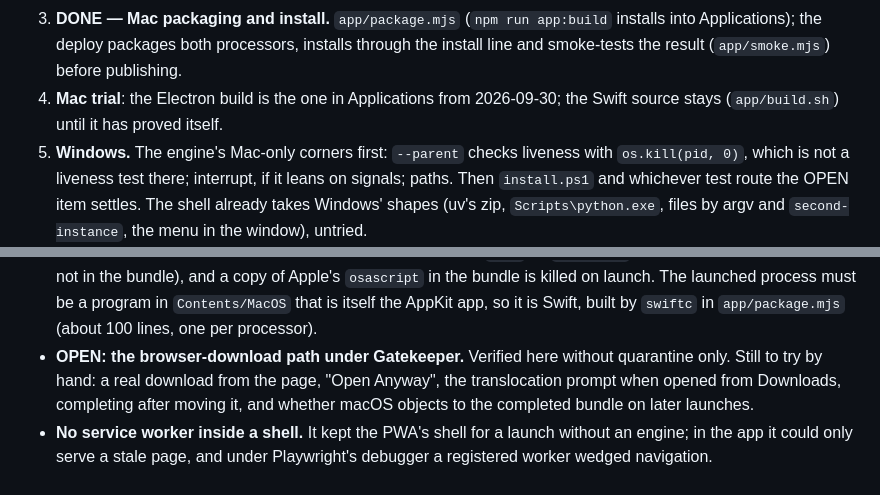
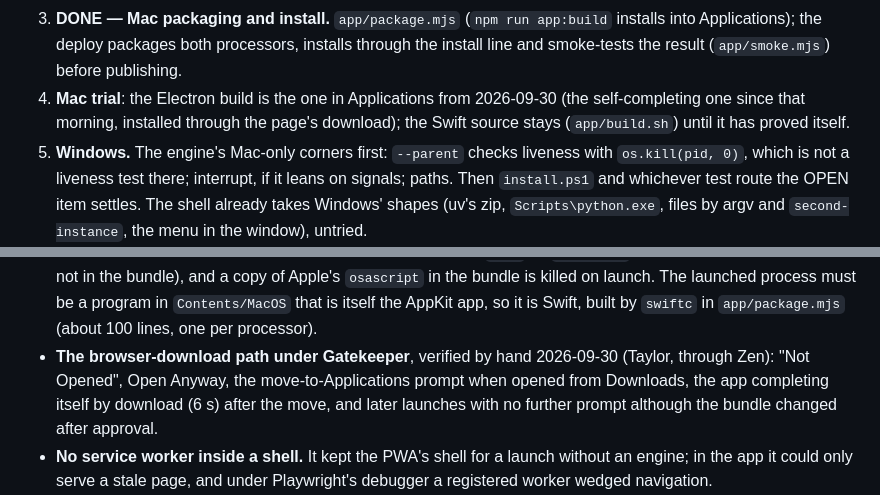
Before and after one commit to tayweid/knuth, a Markdown page: docs/APP.md, 2 parts joined by grey strips. Rendered like a GitHub page.

Commit message:
Record the browser download passing Gatekeeper by hand

```diff
--- a/docs/APP.md
+++ b/docs/APP.md
@@ -289,8 +289,9 @@ way.
    processors, installs through the install line and smoke-tests the
    result (`app/smoke.mjs`) before publishing.
 4. **Mac trial**: the Electron build is the one in Applications from
-   2026-09-30; the Swift source stays (`app/build.sh`) until it has
-   proved itself.
+   2026-09-30 (the self-completing one since that morning, installed
+   through the page's download); the Swift source stays (`app/build.sh`)
+   until it has proved itself.
 5. **Windows.** The engine's Mac-only corners first: `--parent` checks
    liveness with `os.kill(pid, 0)`, which is not a liveness test there;
    interrupt, if it leans on signals; paths. Then `install.ps1` and
@@ -354,11 +355,11 @@ way.
   on launch. The launched process must be a program in `Contents/MacOS`
   that is itself the AppKit app, so it is Swift, built by `swiftc` in
   `app/package.mjs` (about 100 lines, one per processor).
-- **OPEN: the browser-download path under Gatekeeper.** Verified here
-  without quarantine only. Still to try by hand: a real download from
-  the page, "Open Anyway", the translocation prompt when opened from
-  Downloads, completing after moving it, and whether macOS objects to
-  the completed bundle on later launches.
+- **The browser-download path under Gatekeeper**, verified by hand
+  2026-09-30 (Taylor, through Zen): "Not Opened", Open Anyway, the
+  move-to-Applications prompt when opened from Downloads, the app
+  completing itself by download (6 s) after the move, and later launches
+  with no further prompt although the bundle changed after approval.
 - **No service worker inside a shell.** It kept the PWA's shell for a
   launch without an engine; in the app it could only serve a stale page,
   and under Playwright's debugger a registered worker wedged navigation.
```
